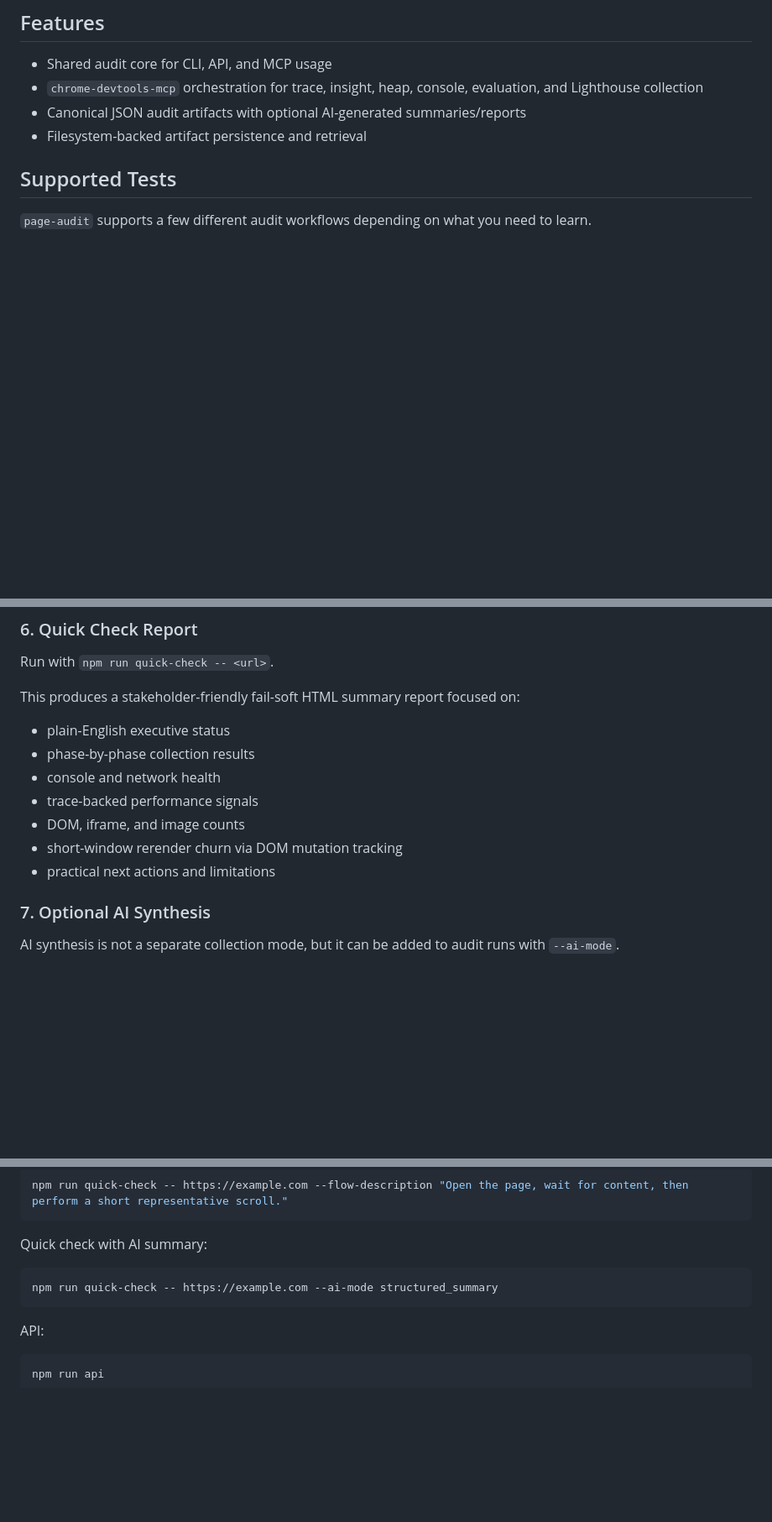
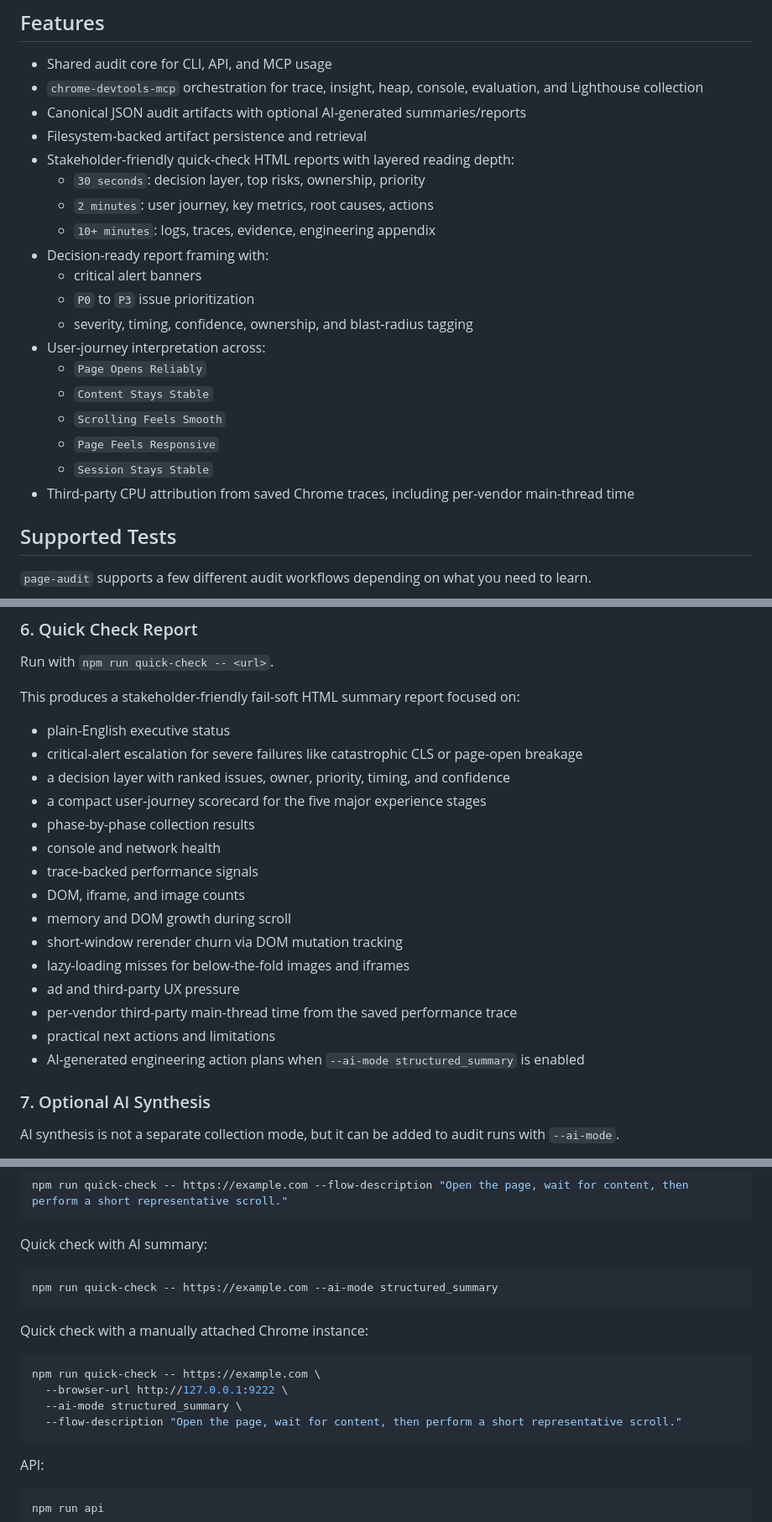
Before and after one commit to Meenhaz-1/page-experience-audit, a Markdown page: README.md, 3 parts joined by grey strips. Shown at 84% size. Drawn GitHub-style; blank space fills up the shorter version.

````diff
--- a/README.md
+++ b/README.md
@@ -26,6 +26,21 @@ This project combines those signals into a single persisted artifact so you can
 - `chrome-devtools-mcp` orchestration for trace, insight, heap, console, evaluation, and Lighthouse collection
 - Canonical JSON audit artifacts with optional AI-generated summaries/reports
 - Filesystem-backed artifact persistence and retrieval
+- Stakeholder-friendly quick-check HTML reports with layered reading depth:
+  - `30 seconds`: decision layer, top risks, ownership, priority
+  - `2 minutes`: user journey, key metrics, root causes, actions
+  - `10+ minutes`: logs, traces, evidence, engineering appendix
+- Decision-ready report framing with:
+  - critical alert banners
+  - `P0` to `P3` issue prioritization
+  - severity, timing, confidence, ownership, and blast-radius tagging
+- User-journey interpretation across:
+  - `Page Opens Reliably`
+  - `Content Stays Stable`
+  - `Scrolling Feels Smooth`
+  - `Page Feels Responsive`
+  - `Session Stays Stable`
+- Third-party CPU attribution from saved Chrome traces, including per-vendor main-thread time
 
 ## Supported Tests
 
@@ -97,12 +112,20 @@ Run with `npm run quick-check -- <url>`.
 This produces a stakeholder-friendly fail-soft HTML summary report focused on:
 
 - plain-English executive status
+- critical-alert escalation for severe failures like catastrophic CLS or page-open breakage
+- a decision layer with ranked issues, owner, priority, timing, and confidence
+- a compact user-journey scorecard for the five major experience stages
 - phase-by-phase collection results
 - console and network health
 - trace-backed performance signals
 - DOM, iframe, and image counts
+- memory and DOM growth during scroll
 - short-window rerender churn via DOM mutation tracking
+- lazy-loading misses for below-the-fold images and iframes
+- ad and third-party UX pressure
+- per-vendor third-party main-thread time from the saved performance trace
 - practical next actions and limitations
+- AI-generated engineering action plans when `--ai-mode structured_summary` is enabled
 
 ### 7. Optional AI Synthesis
 
@@ -191,6 +214,15 @@ Quick check with AI summary:
 npm run quick-check -- https://example.com --ai-mode structured_summary
 ```
 
+Quick check with a manually attached Chrome instance:
+
+```bash
+npm run quick-check -- https://example.com \
+  --browser-url http://127.0.0.1:9222 \
+  --ai-mode structured_summary \
+  --flow-description "Open the page, wait for content, then perform a short representative scroll."
+```
+
 API:
 
 ```bash
````
Also changed, not shown: other parts of README.md (+67 -0 lines).
